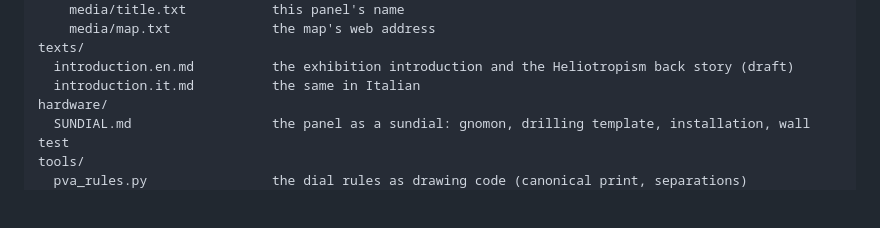
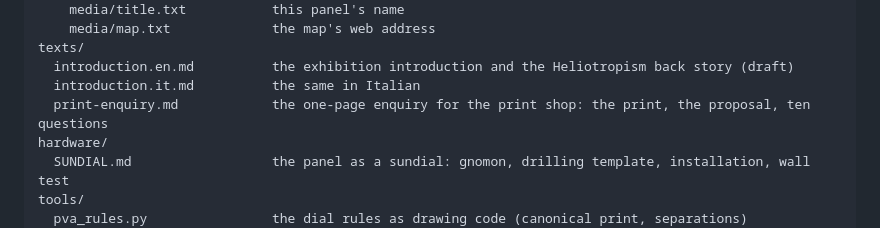
Before and after one commit to blankworker1/PVA, a Markdown page: README.md, the part around the change. Drawn GitHub-style; blank space fills up the shorter version.

Commit message:
Add the print shop enquiry
Co-Authored-By: Claude Opus 5.5 <noreply@anthropic.com>
Claude-Session: https://claude.ai/code/session_018mF6KHAMCQiGeY8hbCaRVk

```diff
--- a/README.md
+++ b/README.md
@@ -38,6 +38,7 @@ firmware/panel_page_server/
 texts/
   introduction.en.md          the exhibition introduction and the Heliotropism back story (draft)
   introduction.it.md          the same in Italian
+  print-enquiry.md            the one-page enquiry for the print shop: the print, the proposal, ten questions
 hardware/
   SUNDIAL.md                  the panel as a sundial: gnomon, drilling template, installation, wall test
 tools/
```
Also changed, not shown: texts/print-enquiry.md (added, +33 -0 lines).
